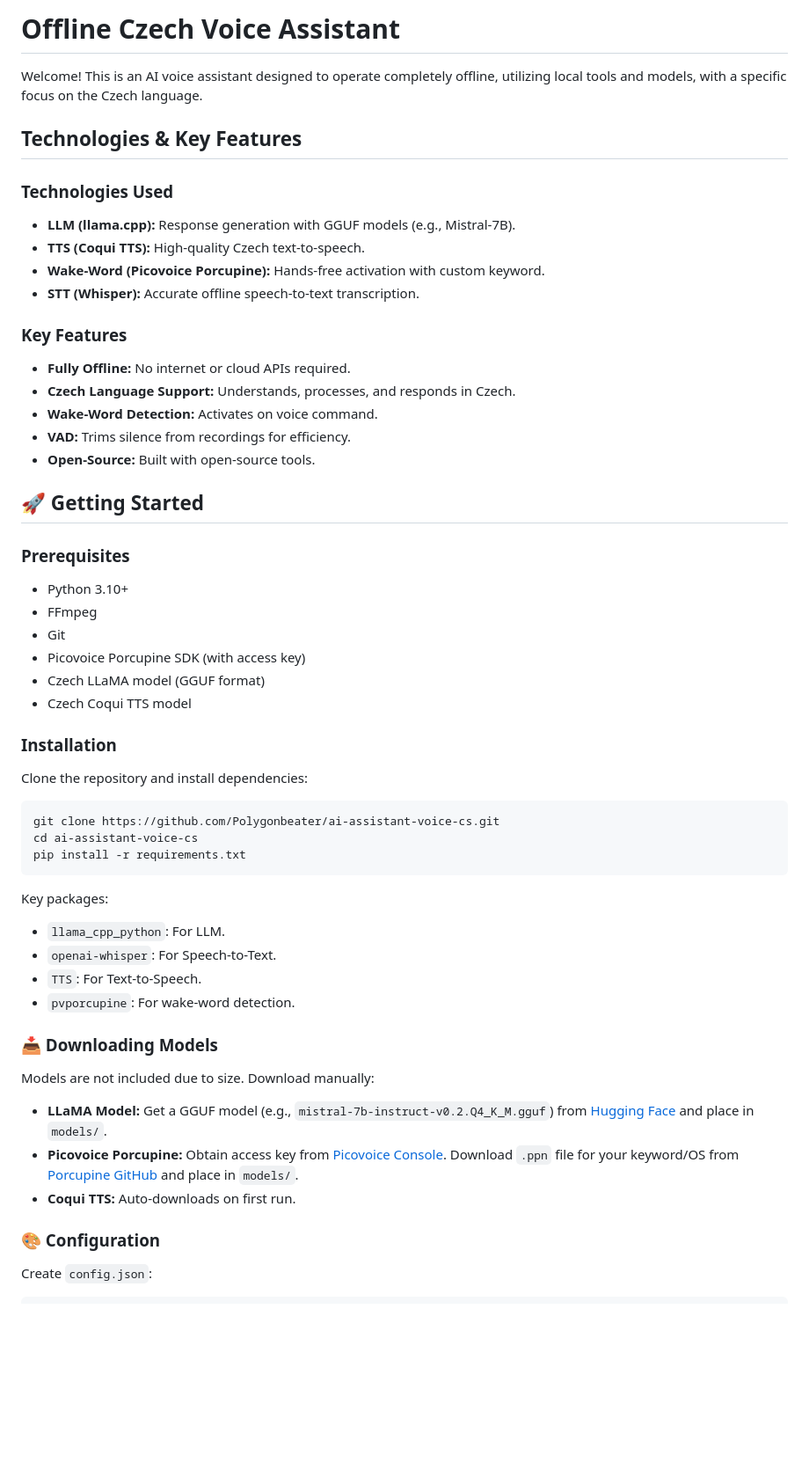
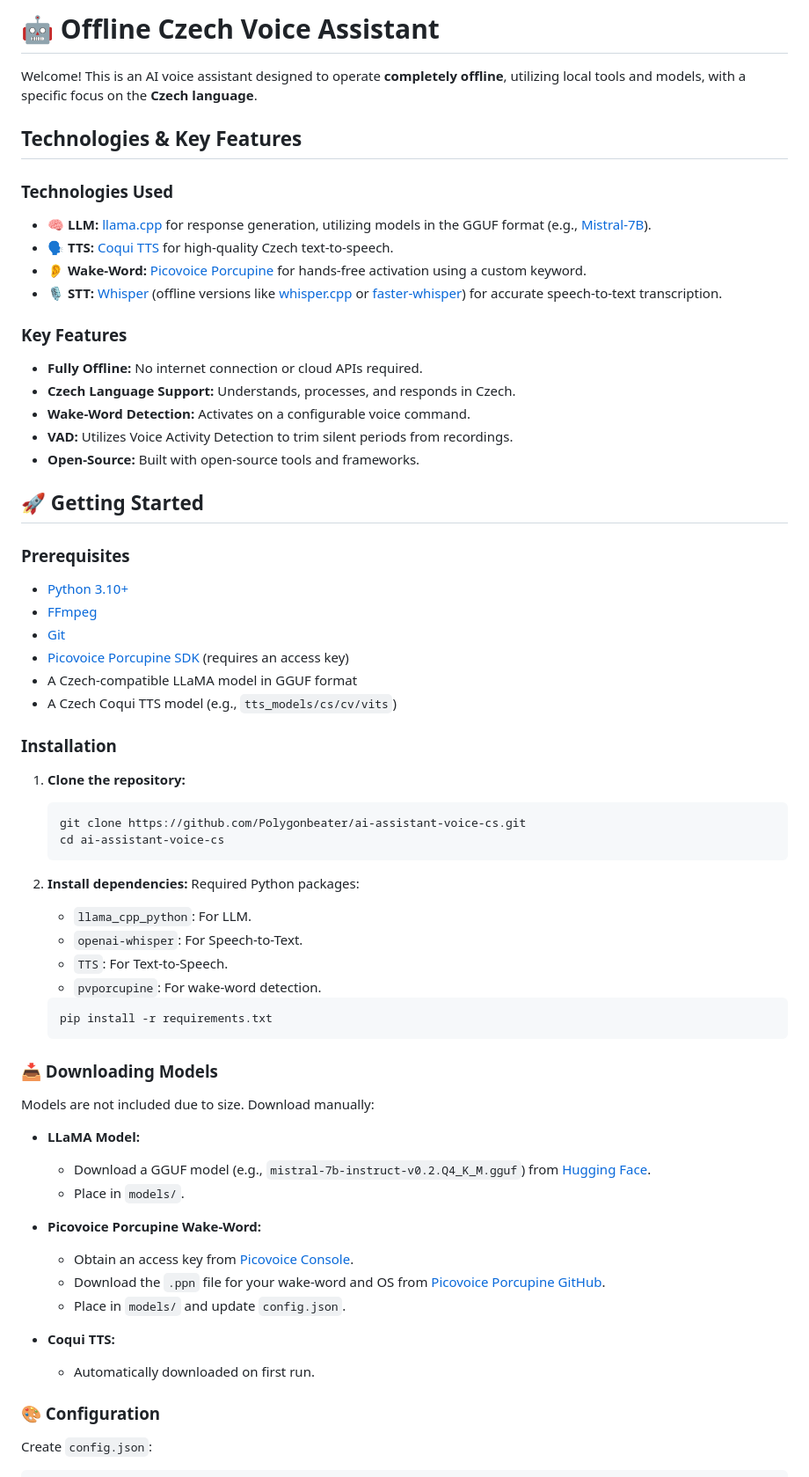
Before and after one commit to Polygonbeater/ai-assistant-voice-cs, a Markdown page: readme.md, the part around the change printed below. Shown: that part at 88% size. Drawn GitHub-style; blank space fills up the shorter version.

Commit message:
Add initial readme.md

````diff
--- a/readme.md
+++ b/readme.md
@@ -1,51 +1,63 @@
-# Offline Czech Voice Assistant
+# 🤖 Offline Czech Voice Assistant
 
-Welcome! This is an AI voice assistant designed to operate completely offline, utilizing local tools and models, with a specific focus on the Czech language.
+Welcome! This is an AI voice assistant designed to operate **completely offline**, utilizing local tools and models, with a specific focus on the **Czech language**.
 
 ## Technologies & Key Features
 
 ### Technologies Used
-- **LLM (llama.cpp):** Response generation with GGUF models (e.g., Mistral-7B).
-- **TTS (Coqui TTS):** High-quality Czech text-to-speech.
-- **Wake-Word (Picovoice Porcupine):** Hands-free activation with custom keyword.
-- **STT (Whisper):** Accurate offline speech-to-text transcription.
+* 🧠 **LLM:** [llama.cpp](https://github.com/ggerganov/llama.cpp) for response generation, utilizing models in the GGUF format (e.g., [Mistral-7B](https://huggingface.co/mistralai/Mixtral-8x7B-v0.1)).
+* 🗣️ **TTS:** [Coqui TTS](https://github.com/coqui-ai/TTS) for high-quality Czech text-to-speech.
+* 👂 **Wake-Word:** [Picovoice Porcupine](https://github.com/Picovoice/porcupine) for hands-free activation using a custom keyword.
+* 🎙️ **STT:** [Whisper](https://github.com/openai/whisper) (offline versions like [whisper.cpp](https://github.com/ggerganov/whisper.cpp) or [faster-whisper](https://github.com/SYSTRAN/faster-whisper)) for accurate speech-to-text transcription.
 
 ### Key Features
-- **Fully Offline:** No internet or cloud APIs required.
-- **Czech Language Support:** Understands, processes, and responds in Czech.
-- **Wake-Word Detection:** Activates on voice command.
-- **VAD:** Trims silence from recordings for efficiency.
-- **Open-Source:** Built with open-source tools.
+* **Fully Offline:** No internet connection or cloud APIs required.
+* **Czech Language Support:** Understands, processes, and responds in Czech.
+* **Wake-Word Detection:** Activates on a configurable voice command.
+* **VAD:** Utilizes Voice Activity Detection to trim silent periods from recordings.
+* **Open-Source:** Built with open-source tools and frameworks.
 
 ## 🚀 Getting Started
 
 ### Prerequisites
-- Python 3.10+
-- FFmpeg
-- Git
-- Picovoice Porcupine SDK (with access key)
-- Czech LLaMA model (GGUF format)
-- Czech Coqui TTS model
+* [Python 3.10+](https://www.python.org)
+* [FFmpeg](https://ffmpeg.org)
+* [Git](https://git-scm.com)
+* [Picovoice Porcupine SDK](https://console.picovoice.ai/) (requires an access key)
+* A Czech-compatible LLaMA model in GGUF format
+* A Czech Coqui TTS model (e.g., `tts_models/cs/cv/vits`)
 
 ### Installation
-Clone the repository and install dependencies:
-```bash
-git clone https://github.com/Polygonbeater/ai-assistant-voice-cs.git
-cd ai-assistant-voice-cs
-pip install -r requirements.txt
-```
+1. **Clone the repository:**
+   ```bash
+   git clone https://github.com/Polygonbeater/ai-assistant-voice-cs.git
+   cd ai-assistant-voice-cs
+   ```
 
-Key packages:
-- `llama_cpp_python`: For LLM.
-- `openai-whisper`: For Speech-to-Text.
-- `TTS`: For Text-to-Speech.
-- `pvporcupine`: For wake-word detection.
+2. **Install dependencies:**
+   Required Python packages:
+   * `llama_cpp_python`: For LLM.
+   * `openai-whisper`: For Speech-to-Text.
+   * `TTS`: For Text-to-Speech.
+   * `pvporcupine`: For wake-word detection.
+   ```bash
+   pip install -r requirements.txt
+   ```
 
 ### 📥 Downloading Models
 Models are not included due to size. Download manually:
-- **LLaMA Model:** Get a GGUF model (e.g., `mistral-7b-instruct-v0.2.Q4_K_M.gguf`) from [Hugging Face](https://huggingface.co/TheBloke/Mistral-7B-Instruct-v0.2-GGUF/blob/main/mistral-7b-instruct-v0.2.Q4_K_M.gguf) and place in `models/`.
-- **Picovoice Porcupine:** Obtain access key from [Picovoice Console](https://console.picovoice.ai/). Download `.ppn` file for your keyword/OS from [Porcupine GitHub](https://github.com/Picovoice/porcupine) and place in `models/`.
-- **Coqui TTS:** Auto-downloads on first run.
+
+* **LLaMA Model:**
+  * Download a GGUF model (e.g., `mistral-7b-instruct-v0.2.Q4_K_M.gguf`) from [Hugging Face](https://huggingface.co/TheBloke/Mistral-7B-Instruct-v0.2-GGUF/blob/main/mistral-7b-instruct-v0.2.Q4_K_M.gguf).
+  * Place in `models/`.
+
+* **Picovoice Porcupine Wake-Word:**
+  * Obtain an access key from [Picovoice Console](https://console.picovoice.ai/).
+  * Download the `.ppn` file for your wake-word and OS from [Picovoice Porcupine GitHub](https://github.com/Picovoice/porcupine/tree/master/lib/common).
+  * Place in `models/` and update `config.json`.
+
+* **Coqui TTS:**
+  * Automatically downloaded on first run.
 
 ### 🎨 Configuration
 Create `config.json`:
````
Also changed, not shown: other parts of readme.md (+27 -23 lines).
